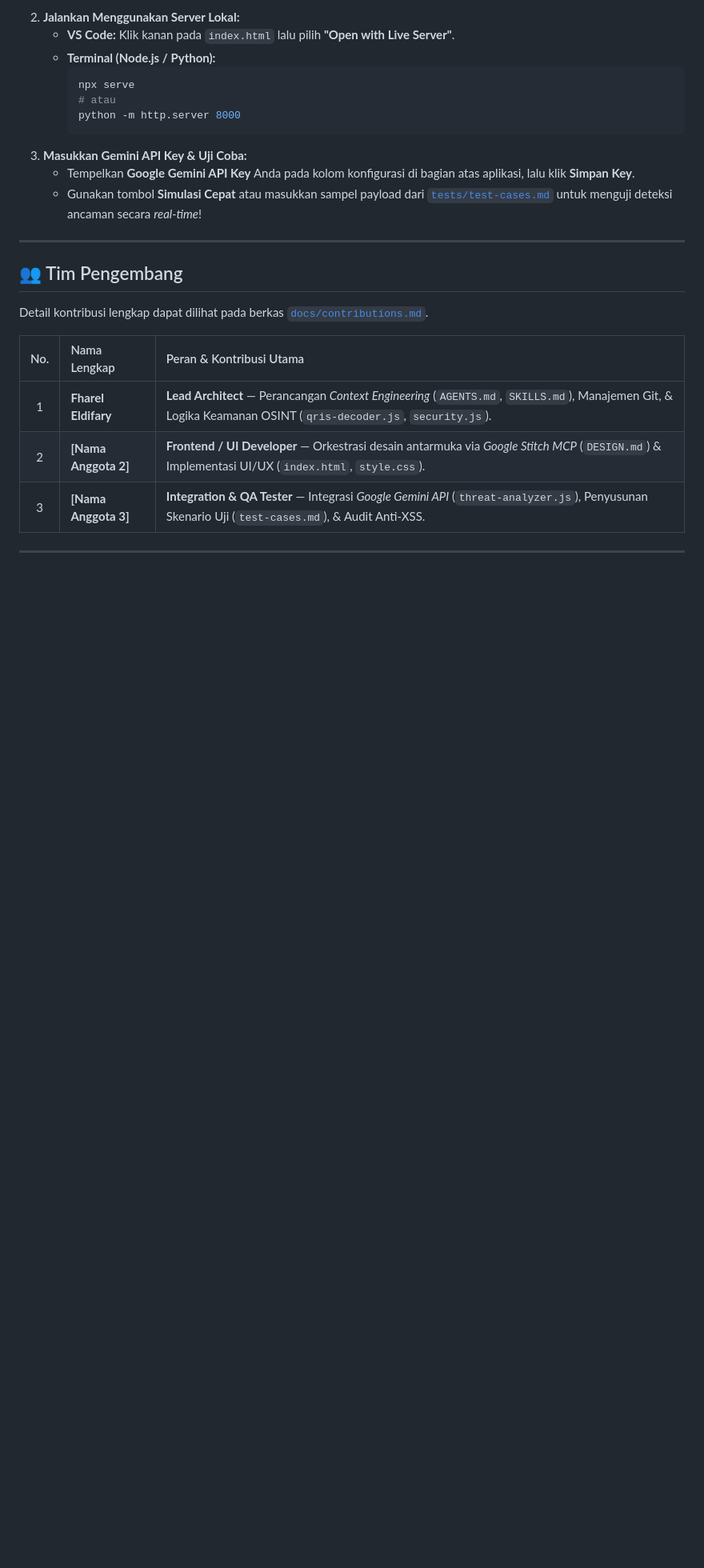
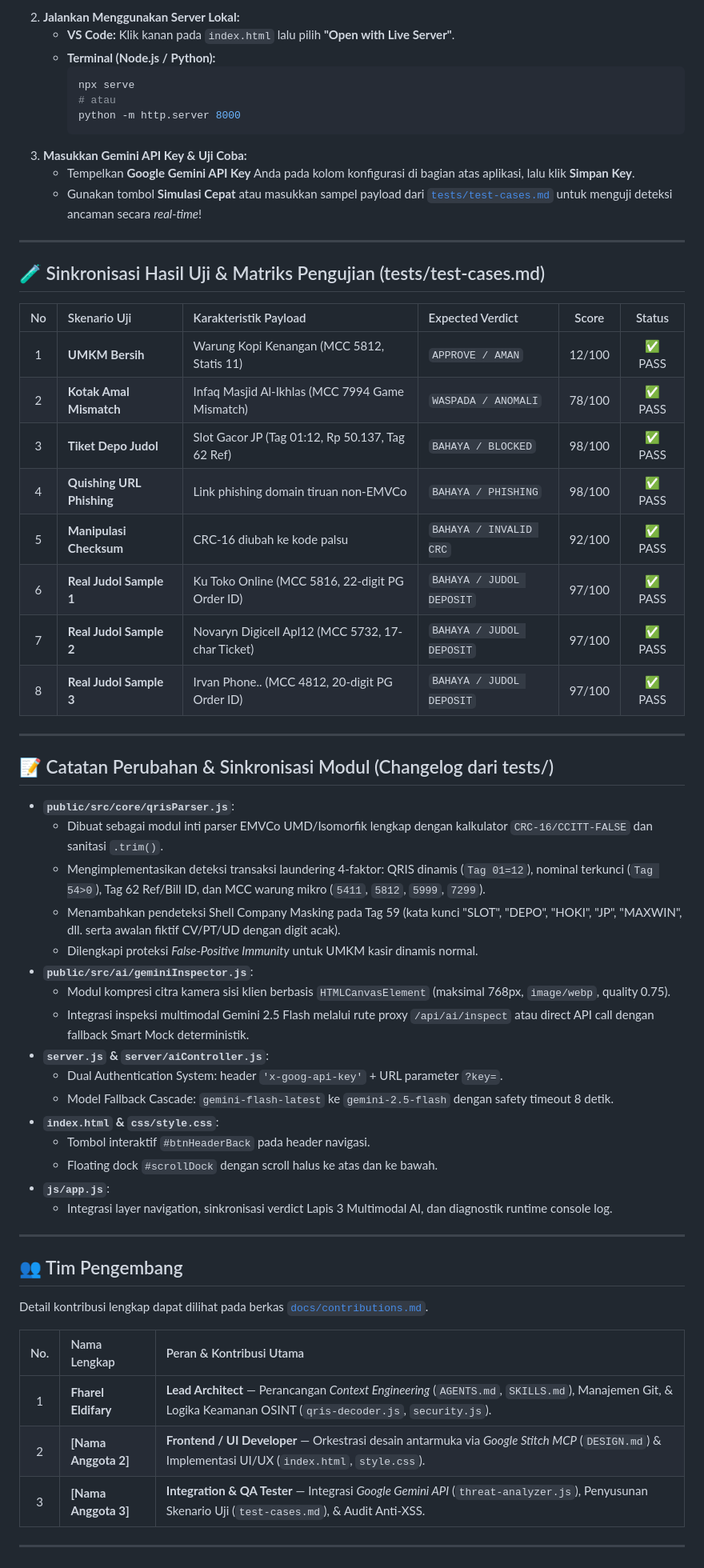
Before and after one commit to Gemaelreivano/Project-Q-Spect, a Markdown page: js/Dokumentasi Utama Repositori GitHub Q-Spect.md, the part around the change. Shown at 80% size. Rendered like a GitHub page; blank space fills up the shorter version.

Commit message:
Update fitur Q-Spect

```diff
--- a/js/Dokumentasi Utama Repositori GitHub Q-Spect.md
+++ b/js/Dokumentasi Utama Repositori GitHub Q-Spect.md
@@ -165,6 +165,42 @@ Karena **Q-Spect** dirancang dengan arsitektur *100% Client-Side*, Anda tidak me
 
 ---
 
+## 🧪 Sinkronisasi Hasil Uji & Matriks Pengujian (tests/test-cases.md)
+
+| No | Skenario Uji | Karakteristik Payload | Expected Verdict | Score | Status |
+|:---:|:---|:---|:---|:---:|:---:|
+| 1 | **UMKM Bersih** | Warung Kopi Kenangan (MCC 5812, Statis 11) | `APPROVE / AMAN` | 12/100 | ✅ PASS |
+| 2 | **Kotak Amal Mismatch** | Infaq Masjid Al-Ikhlas (MCC 7994 Game Mismatch) | `WASPADA / ANOMALI` | 78/100 | ✅ PASS |
+| 3 | **Tiket Depo Judol** | Slot Gacor JP (Tag 01:12, Rp 50.137, Tag 62 Ref) | `BAHAYA / BLOCKED` | 98/100 | ✅ PASS |
+| 4 | **Quishing URL Phishing** | Link phishing domain tiruan non-EMVCo | `BAHAYA / PHISHING` | 98/100 | ✅ PASS |
+| 5 | **Manipulasi Checksum** | CRC-16 diubah ke kode palsu | `BAHAYA / INVALID CRC` | 92/100 | ✅ PASS |
+| 6 | **Real Judol Sample 1** | Ku Toko Online (MCC 5816, 22-digit PG Order ID) | `BAHAYA / JUDOL DEPOSIT` | 97/100 | ✅ PASS |
+| 7 | **Real Judol Sample 2** | Novaryn Digicell Apl12 (MCC 5732, 17-char Ticket) | `BAHAYA / JUDOL DEPOSIT` | 97/100 | ✅ PASS |
+| 8 | **Real Judol Sample 3** | Irvan Phone.. (MCC 4812, 20-digit PG Order ID) | `BAHAYA / JUDOL DEPOSIT` | 97/100 | ✅ PASS |
+
+---
+
+## 📝 Catatan Perubahan & Sinkronisasi Modul (Changelog dari tests/)
+
+- **`public/src/core/qrisParser.js`**:
+  - Dibuat sebagai modul inti parser EMVCo UMD/Isomorfik lengkap dengan kalkulator `CRC-16/CCITT-FALSE` dan sanitasi `.trim()`.
+  - Mengimplementasikan deteksi transaksi laundering 4-faktor: QRIS dinamis (`Tag 01=12`), nominal terkunci (`Tag 54>0`), Tag 62 Ref/Bill ID, dan MCC warung mikro (`5411`, `5812`, `5999`, `7299`).
+  - Menambahkan pendeteksi Shell Company Masking pada Tag 59 (kata kunci "SLOT", "DEPO", "HOKI", "JP", "MAXWIN", dll. serta awalan fiktif CV/PT/UD dengan digit acak).
+  - Dilengkapi proteksi *False-Positive Immunity* untuk UMKM kasir dinamis normal.
+- **`public/src/ai/geminiInspector.js`**:
+  - Modul kompresi citra kamera sisi klien berbasis `HTMLCanvasElement` (maksimal 768px, `image/webp`, quality 0.75).
+  - Integrasi inspeksi multimodal Gemini 2.5 Flash melalui rute proxy `/api/ai/inspect` atau direct API call dengan fallback Smart Mock deterministik.
+- **`server.js` & `server/aiController.js`**:
+  - Dual Authentication System: header `'x-goog-api-key'` + URL parameter `?key=`.
+  - Model Fallback Cascade: `gemini-flash-latest` ke `gemini-2.5-flash` dengan safety timeout 8 detik.
+- **`index.html` & `css/style.css`**:
+  - Tombol interaktif `#btnHeaderBack` pada header navigasi.
+  - Floating dock `#scrollDock` dengan scroll halus ke atas dan ke bawah.
+- **`js/app.js`**:
+  - Integrasi layer navigation, sinkronisasi verdict Lapis 3 Multimodal AI, dan diagnostik runtime console log.
+
+---
+
 ## 👥 Tim Pengembang
 
 Detail kontribusi lengkap dapat dilihat pada berkas [`docs/contributions.md`](./docs/contributions.md).
```
